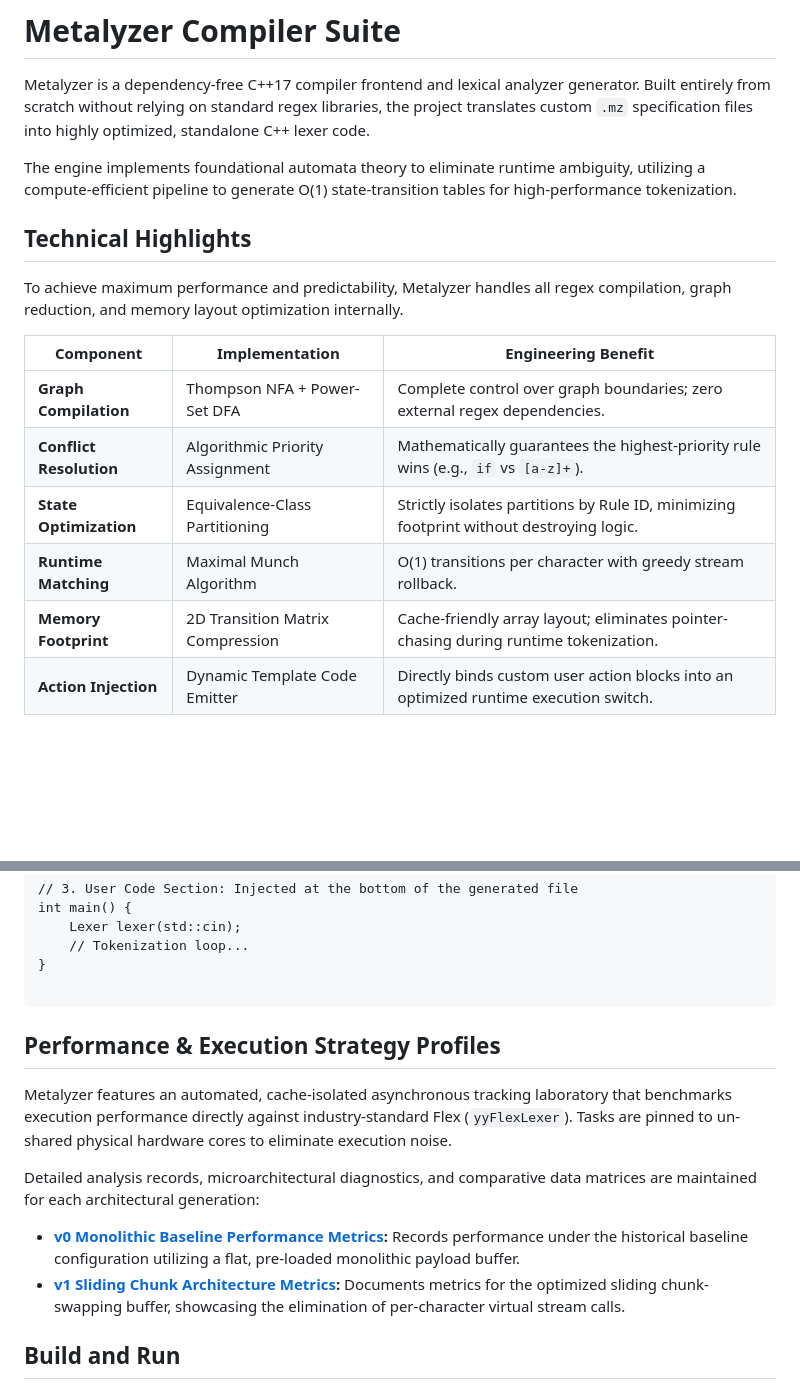
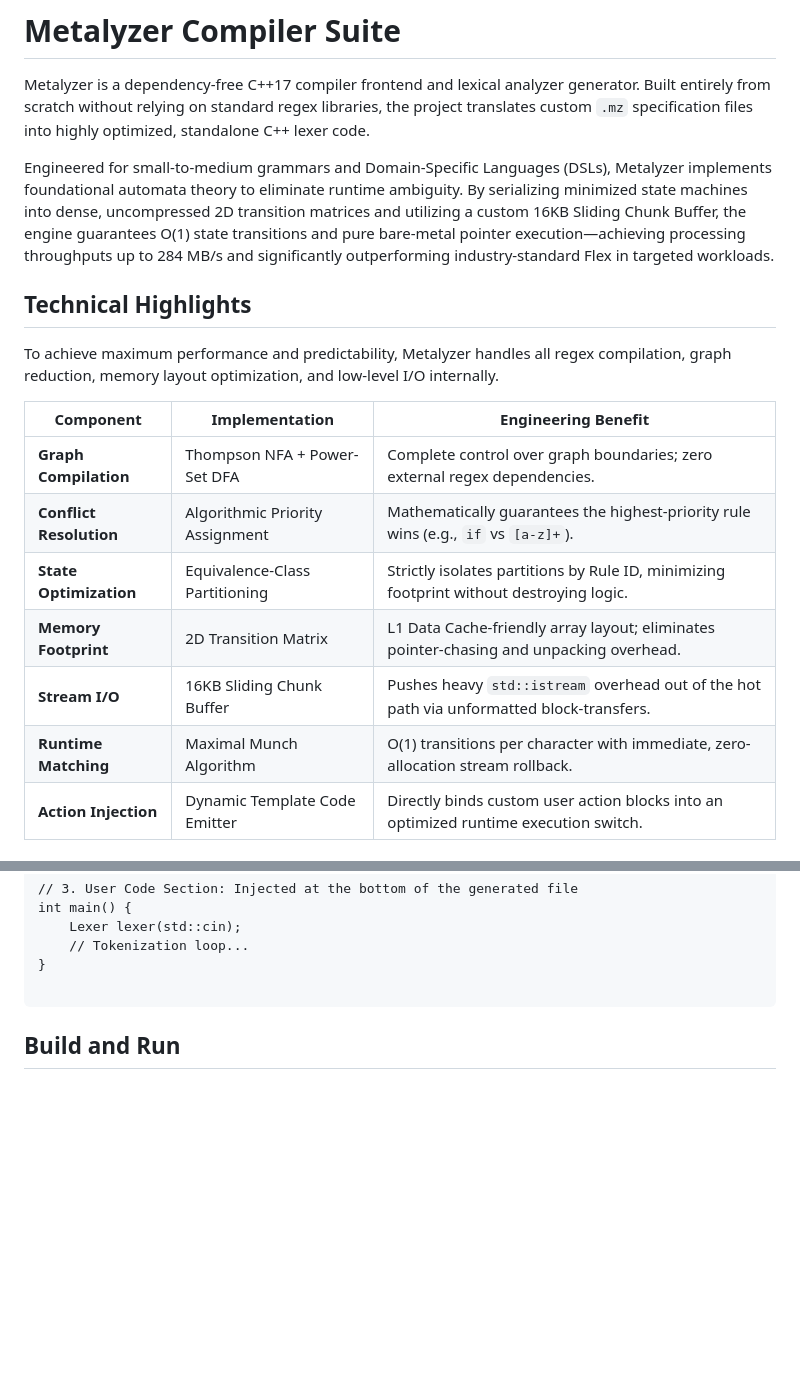
Before and after one commit to DeltaFosB/metalyzer, a Markdown page: README.md, 2 parts joined by grey strips. Drawn GitHub-style; blank space fills up the shorter version.

````diff
--- a/README.md
+++ b/README.md
@@ -2,19 +2,20 @@
 
 Metalyzer is a dependency-free C++17 compiler frontend and lexical analyzer generator. Built entirely from scratch without relying on standard regex libraries, the project translates custom `.mz` specification files into highly optimized, standalone C++ lexer code.
 
-The engine implements foundational automata theory to eliminate runtime ambiguity, utilizing a compute-efficient pipeline to generate O(1) state-transition tables for high-performance tokenization.
+Engineered for small-to-medium grammars and Domain-Specific Languages (DSLs), Metalyzer implements foundational automata theory to eliminate runtime ambiguity. By serializing minimized state machines into dense, uncompressed 2D transition matrices and utilizing a custom 16KB Sliding Chunk Buffer, the engine guarantees O(1) state transitions and pure bare-metal pointer execution—achieving processing throughputs up to 284 MB/s and significantly outperforming industry-standard Flex in targeted workloads.
 
 ## Technical Highlights
 
-To achieve maximum performance and predictability, Metalyzer handles all regex compilation, graph reduction, and memory layout optimization internally.
+To achieve maximum performance and predictability, Metalyzer handles all regex compilation, graph reduction, memory layout optimization, and low-level I/O internally.
 
 | Component | Implementation | Engineering Benefit |
 | --- | --- | --- |
 | **Graph Compilation** | Thompson NFA + Power-Set DFA | Complete control over graph boundaries; zero external regex dependencies. |
 | **Conflict Resolution** | Algorithmic Priority Assignment | Mathematically guarantees the highest-priority rule wins (e.g., `if` vs `[a-z]+`). |
 | **State Optimization** | Equivalence-Class Partitioning | Strictly isolates partitions by Rule ID, minimizing footprint without destroying logic. |
-| **Runtime Matching** | Maximal Munch Algorithm | O(1) transitions per character with greedy stream rollback. |
-| **Memory Footprint** | 2D Transition Matrix Compression | Cache-friendly array layout; eliminates pointer-chasing during runtime tokenization. |
+| **Memory Footprint** | 2D Transition Matrix | L1 Data Cache-friendly array layout; eliminates pointer-chasing and unpacking overhead. |
+| **Stream I/O** | 16KB Sliding Chunk Buffer | Pushes heavy `std::istream` overhead out of the hot path via unformatted block-transfers. |
+| **Runtime Matching** | Maximal Munch Algorithm | O(1) transitions per character with immediate, zero-allocation stream rollback. |
 | **Action Injection** | Dynamic Template Code Emitter | Directly binds custom user action blocks into an optimized runtime execution switch. |
 
 ## Pipeline Architecture
@@ -81,15 +99,6 @@ int main() {
 }
 
 ```
-
-## Performance & Execution Strategy Profiles
-
-Metalyzer features an automated, cache-isolated asynchronous tracking laboratory that benchmarks execution performance directly against industry-standard Flex (`yyFlexLexer`). Tasks are pinned to un-shared physical hardware cores to eliminate execution noise.
-
-Detailed analysis records, microarchitectural diagnostics, and comparative data matrices are maintained for each architectural generation:
-
-* **[v0 Monolithic Baseline Performance Metrics](benchmarks/BENCHMARKS_V0.md):** Records performance under the historical baseline configuration utilizing a flat, pre-loaded monolithic payload buffer.
-* **[v1 Sliding Chunk Architecture Metrics](benchmarks/BENCHMARKS_V1.md):** Documents metrics for the optimized sliding chunk-swapping buffer, showcasing the elimination of per-character virtual stream calls.
 
 ## Build and Run
 
````
Also changed, not shown: other parts of README.md (+30 -7 lines).
